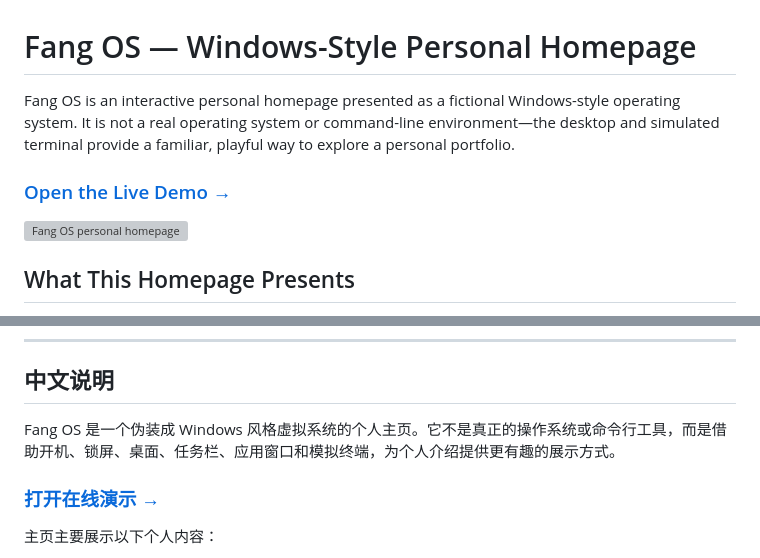
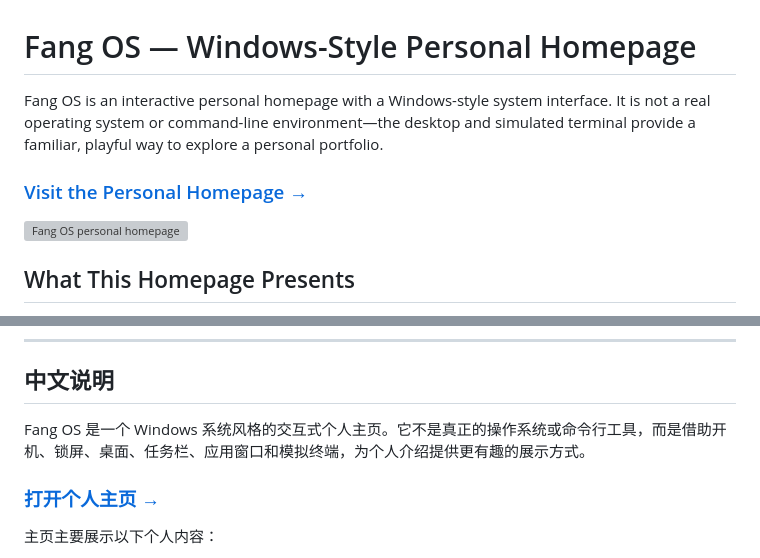
Before and after one commit to fang520huang-lgtm/Personal-Homepage, a Markdown page: README.md, 2 parts joined by grey strips. Drawn GitHub-style; grey boxes are pictures that could not be loaded.

Commit message:
Refine project positioning and homepage links

```diff
--- a/README.md
+++ b/README.md
@@ -1,8 +1,8 @@
 # Fang OS — Windows-Style Personal Homepage
 
-Fang OS is an interactive personal homepage presented as a fictional Windows-style operating system. It is not a real operating system or command-line environment—the desktop and simulated terminal provide a familiar, playful way to explore a personal portfolio.
+Fang OS is an interactive personal homepage with a Windows-style system interface. It is not a real operating system or command-line environment—the desktop and simulated terminal provide a familiar, playful way to explore a personal portfolio.
 
-### [Open the Live Demo →](https://fang520huang-lgtm.github.io/Personal-Homepage/)
+### [Visit the Personal Homepage →](https://fang520huang-lgtm.github.io/Personal-Homepage/)
 
 [![Fang OS personal homepage](assets/demo/personal-homepage-terminal-demo.png)](https://fang520huang-lgtm.github.io/Personal-Homepage/)
 
@@ -80,9 +80,9 @@ Released under the [MIT License](LICENSE).
 
 ## 中文说明
 
-Fang OS 是一个伪装成 Windows 风格虚拟系统的个人主页。它不是真正的操作系统或命令行工具，而是借助开机、锁屏、桌面、任务栏、应用窗口和模拟终端，为个人介绍提供更有趣的展示方式。
+Fang OS 是一个 Windows 系统风格的交互式个人主页。它不是真正的操作系统或命令行工具，而是借助开机、锁屏、桌面、任务栏、应用窗口和模拟终端，为个人介绍提供更有趣的展示方式。
 
-### [打开在线演示 →](https://fang520huang-lgtm.github.io/Personal-Homepage/)
+### [打开个人主页 →](https://fang520huang-lgtm.github.io/Personal-Homepage/)
 
 主页主要展示以下个人内容：
 
```
